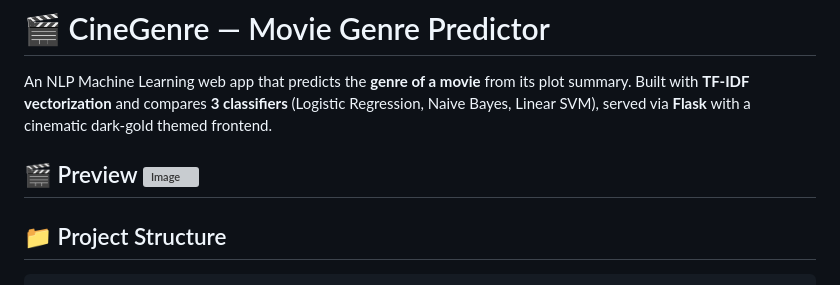
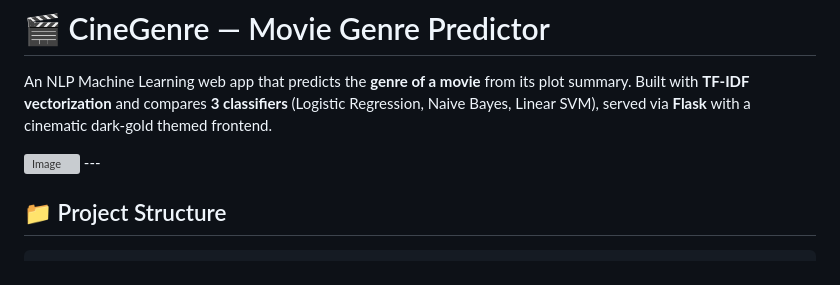
Before and after one commit to gou-rab/MOVIE-_GENRE-_CLASSIFICATION, a Markdown page: README.md, the part around the change. GitHub-like rendering; grey boxes are pictures that could not be loaded.

Commit message:
Update README with project description and preview

```diff
--- a/README.md
+++ b/README.md
@@ -2,7 +2,7 @@
 
 An NLP Machine Learning web app that predicts the **genre of a movie** from its plot summary. Built with **TF-IDF vectorization** and compares **3 classifiers** (Logistic Regression, Naive Bayes, Linear SVM), served via **Flask** with a cinematic dark-gold themed frontend.
 
- 🎬 Preview
+
 <img width="1879" height="956" alt="Image" src="https://github.com/user-attachments/assets/53452b94-2637-4050-a29f-d97e1b7b31ae" />
 ---
 
```
